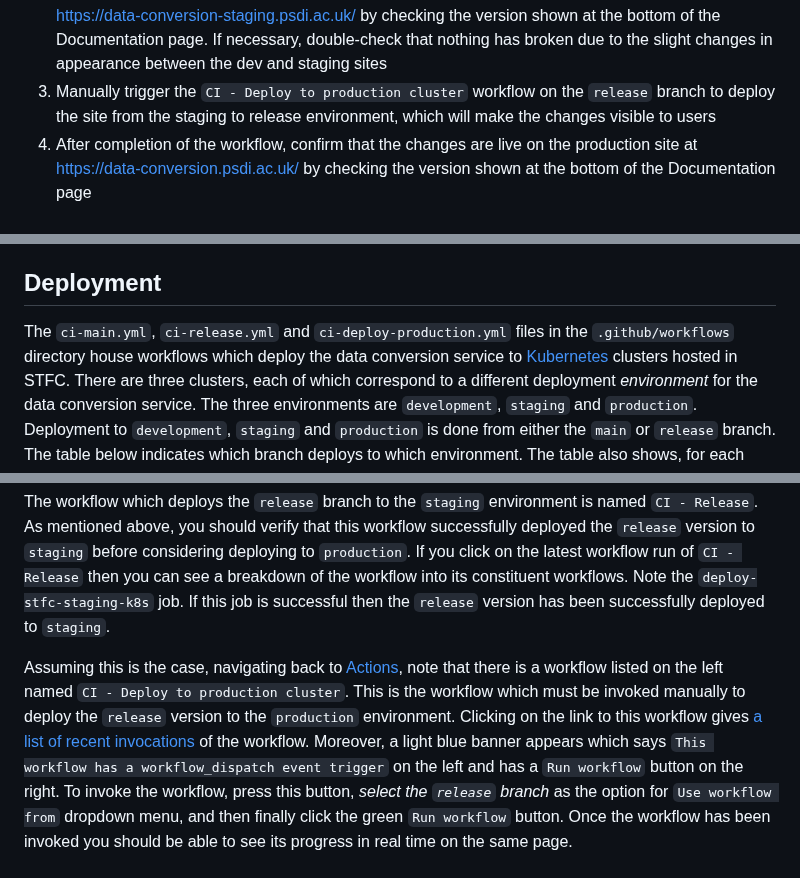
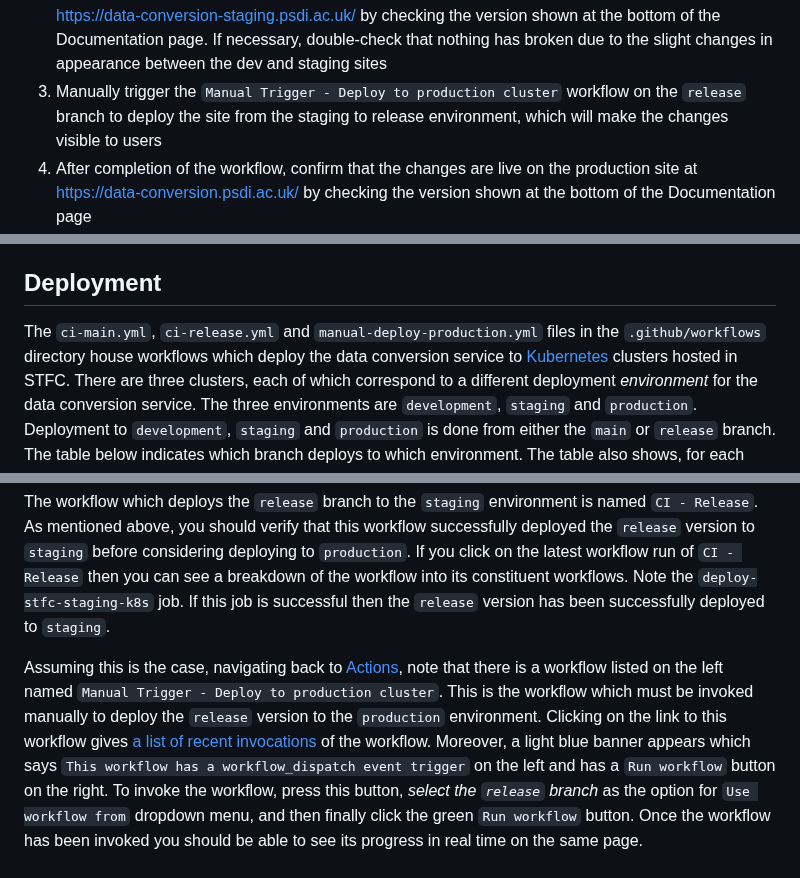
Before and after one commit to PSDI-UK/psdi-data-conversion, a Markdown page: CONTRIBUTING.md, 3 parts joined by grey strips. Drawn GitHub-style.

Commit message:
Update CONTRIBUTING.md (#574)
Fix name of workflow

```diff
--- a/CONTRIBUTING.md
+++ b/CONTRIBUTING.md
@@ -67,7 +67,7 @@ Then, follow the following steps to make the release:
 
 1. Merge the pull request to `release`. The release candidate branch can be safely deleted. This should trigger an automated pipeline to tag, publish, and deploy and the new code.
 2. After the above pipeline finishes, confirm that the changes are shown live on the staging site at https://data-conversion-staging.psdi.ac.uk/ by checking the version shown at the bottom of the Documentation page. If necessary, double-check that nothing has broken due to the slight changes in appearance between the dev and staging sites
-3. Manually trigger the `CI - Deploy to production cluster` workflow on the `release` branch to deploy the site from the staging to release environment, which will make the changes visible to users
+3. Manually trigger the `Manual Trigger - Deploy to production cluster` workflow on the `release` branch to deploy the site from the staging to release environment, which will make the changes visible to users
 4. After completion of the workflow, confirm that the changes are live on the production site at https://data-conversion.psdi.ac.uk/ by checking the version shown at the bottom of the Documentation page
 5. Merge `release` into `main` via PR (obviously don't delete `release` - if it even gives you the option to, something has gone wrong in the project rulesets, so report this).
 
@@ -380,7 +380,7 @@ The management page can also be used to add or remove collaborators through the
 
 ## Deployment
 
-The `ci-main.yml`, `ci-release.yml` and `ci-deploy-production.yml` files in the `.github/workflows` directory house workflows which deploy
+The `ci-main.yml`, `ci-release.yml` and `manual-deploy-production.yml` files in the `.github/workflows` directory house workflows which deploy
 the data conversion service to [Kubernetes](https://kubernetes.io/) clusters hosted in STFC. There are three clusters, each of which correspond
 to a different deployment _environment_ for the data conversion service. The three environments are `development`, `staging` and `production`.
 Deployment to `development`, `staging` and `production` is done from either the `main` or `release` branch. The table below indicates which
@@ -417,9 +417,9 @@ latest workflow run of `CI - Release` then you can see a breakdown of the workfl
 job. If this job is successful then the `release` version has been successfully deployed to `staging`.
 
 Assuming this is the case, navigating back to [Actions](https://github.com/PSDI-UK/psdi-data-conversion/actions), note that there is a workflow
-listed on the left named `CI - Deploy to production cluster`. This is the workflow which must be invoked manually to deploy the `release`
+listed on the left named `Manual Trigger - Deploy to production cluster`. This is the workflow which must be invoked manually to deploy the `release`
 version to the `production` environment. Clicking on the link to this workflow gives
-[a list of recent invocations](https://github.com/PSDI-UK/psdi-data-conversion/actions/workflows/ci-deploy-production.yml) of the workflow.
+[a list of recent invocations](https://github.com/PSDI-UK/psdi-data-conversion/actions/workflows/manual-deploy-production.yml) of the workflow.
 Moreover, a light blue banner appears which says `This workflow has a workflow_dispatch event trigger` on the left and has a `Run workflow` button
 on the right. To invoke the workflow, press this button, _select the `release` branch_ as the option for `Use workflow from` dropdown menu, and
 then finally click the green `Run workflow` button. Once the workflow has been invoked you should be able to see its progress in real time on the
```
